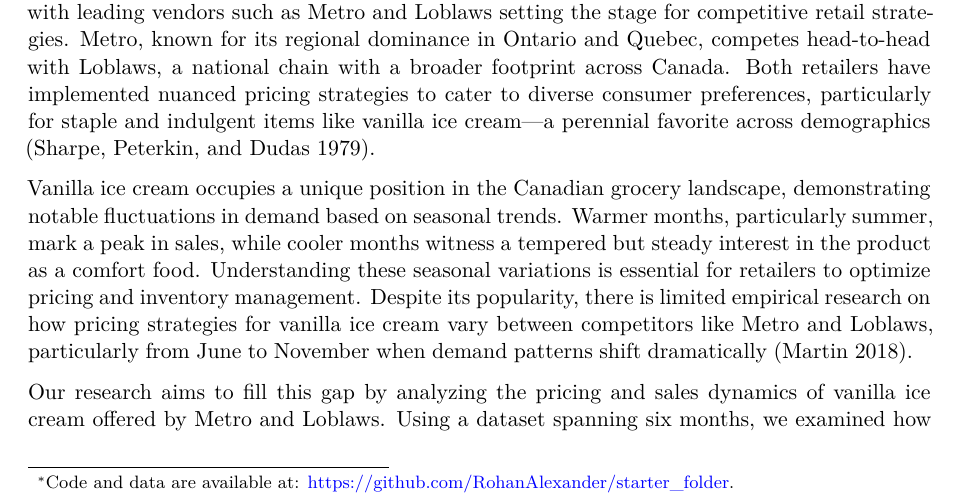
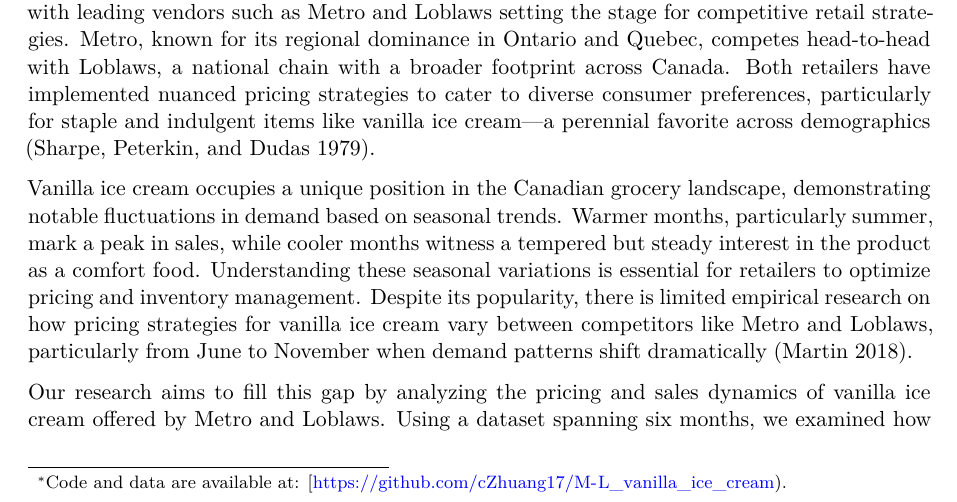
Before and after one commit to cZhuang17/M-L_vanilla_ice_cream, a Quarto document (paper/paper.qmd): part of page 1 of 13, cut so that both start at the same text. Rendered offline with R 4.5, knitr and Pandoc in place of Quarto, then LaTeX, with nearby package versions; some code elsewhere in the file could not run offline.

Commit message:
Update paper.qmd

```diff
--- a/paper/paper.qmd
+++ b/paper/paper.qmd
@@ -3,7 +3,7 @@
 subtitle: "Exploring Price and Sales Dynamics of Vanilla Ice Cream Across Vendors and Months"
 author:
   - Chiyue Zhuang
-thanks: "Code and data are available at: [https://github.com/RohanAlexander/starter_folder](https://github.com/RohanAlexander/starter_folder)."
+thanks: "Code and data are available at: [https://github.com/cZhuang17/M-L_vanilla_ice_cream)."
 date: today
 date-format: long
 abstract: "This study examines pricing and sales patterns for vanilla ice cream, focusing on seasonal trends, vendor-specific strategies, and the relationship between old and current prices. Data analysis reveals that Metro employs a premium pricing strategy with higher average prices, while Loblaws offers lower and more consistent pricing. Seasonal patterns indicate peak prices during summer and early fall, reflecting demand-driven adjustments. Additionally, a strong correlation between old and current prices highlights systematic and proportional discounting strategies. These findings shed light on the interplay between pricing strategies and consumer behavior, providing insights valuable into consumer pricing dynamics and vendor approaches to market positioning."
```
Also changed, not shown: paper/paper.qmd (1 more changed lines).
